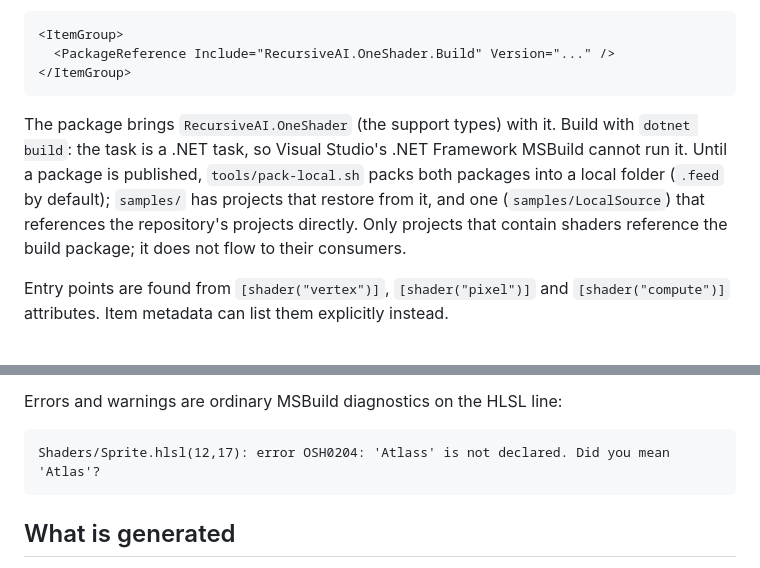
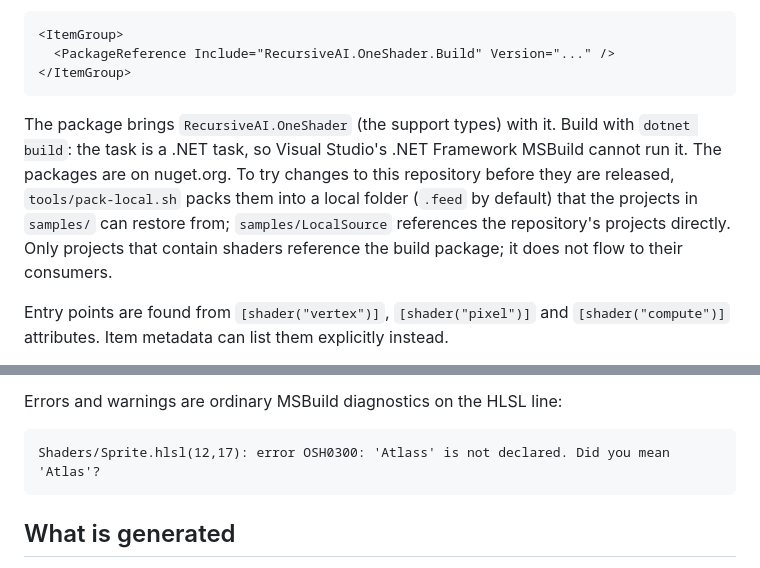
Before and after one commit to recursive-ai-oss/oneshader-csharp, a Markdown page: docs/generated-bindings.md, 2 parts joined by grey strips. GitHub-like rendering.

````diff
--- a/docs/generated-bindings.md
+++ b/docs/generated-bindings.md
@@ -15,10 +15,10 @@ Reference the `RecursiveAI.OneShader.Build` package. Every `*.hlsl` file in the
 ```
 
 The package brings `RecursiveAI.OneShader` (the support types) with it. Build with `dotnet build`: the
-task is a .NET task, so Visual Studio's .NET Framework MSBuild cannot run it. Until a package is
-published, `tools/pack-local.sh` packs both packages into a local folder (`.feed` by default);
-`samples/` has projects that restore from it, and one (`samples/LocalSource`) that references the
-repository's projects directly. Only projects that contain shaders reference the build package;
+task is a .NET task, so Visual Studio's .NET Framework MSBuild cannot run it. The packages are on
+nuget.org. To try changes to this repository before they are released, `tools/pack-local.sh` packs
+them into a local folder (`.feed` by default) that the projects in `samples/` can restore from;
+`samples/LocalSource` references the repository's projects directly. Only projects that contain shaders reference the build package;
 it does not flow to their consumers.
 
 Entry points are found from `[shader("vertex")]`, `[shader("pixel")]` and `[shader("compute")]`
@@ -35,7 +35,7 @@ options or the compiler changed.
 Errors and warnings are ordinary MSBuild diagnostics on the HLSL line:
 
 ```
-Shaders/Sprite.hlsl(12,17): error OSH0204: 'Atlass' is not declared. Did you mean 'Atlas'?
+Shaders/Sprite.hlsl(12,17): error OSH0300: 'Atlass' is not declared. Did you mean 'Atlas'?
 ```
 
 ## What is generated
````
Also changed, not shown: README.md (+2 -2 lines), docs/performance.md (+2 -0 lines).
